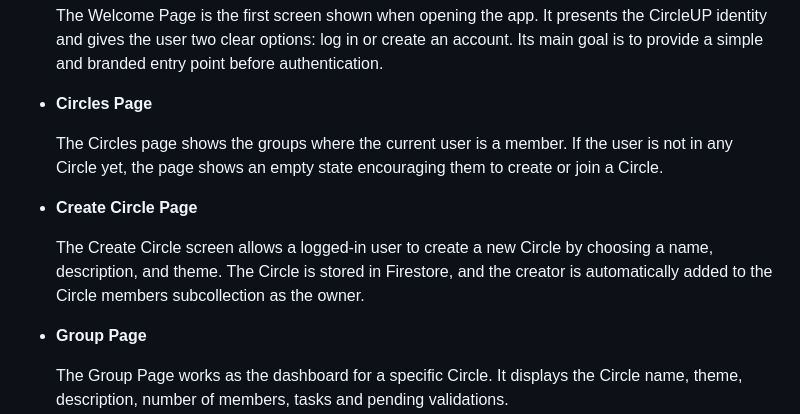
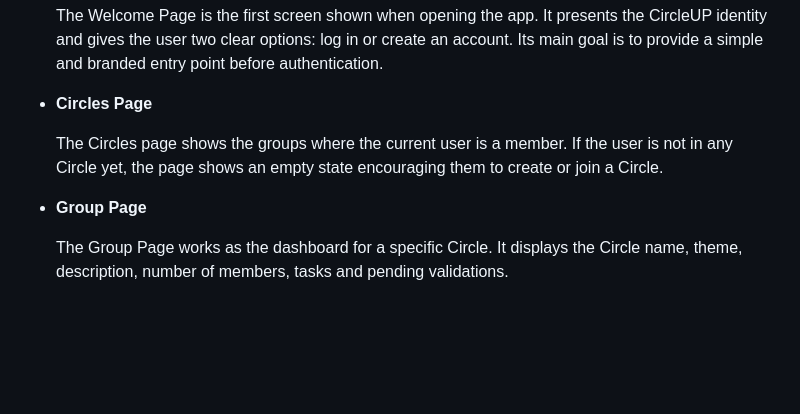
Before and after one commit to luislima9970/CircleUp, a Markdown page: README.md, the part around the change. Rendered like a GitHub page; blank space fills up the shorter version.

Commit message:
small chanegs on README

```diff
--- a/README.md
+++ b/README.md
@@ -351,10 +351,6 @@ You can find below information and references related with the project managemen
 
     The Circles page shows the groups where the current user is a member. If the user is not in any Circle yet, the page shows an empty state encouraging them to create or join a Circle.
 
-- **Create Circle Page**
-
-    The Create Circle screen allows a logged-in user to create a new Circle by choosing a name, description, and theme. The Circle is stored in Firestore, and the creator is automatically added to the Circle members subcollection as the owner.
-
 - **Group Page**
 
     The Group Page works as the dashboard for a specific Circle. It displays the Circle name, theme, description, number of members, tasks and pending validations.
```
